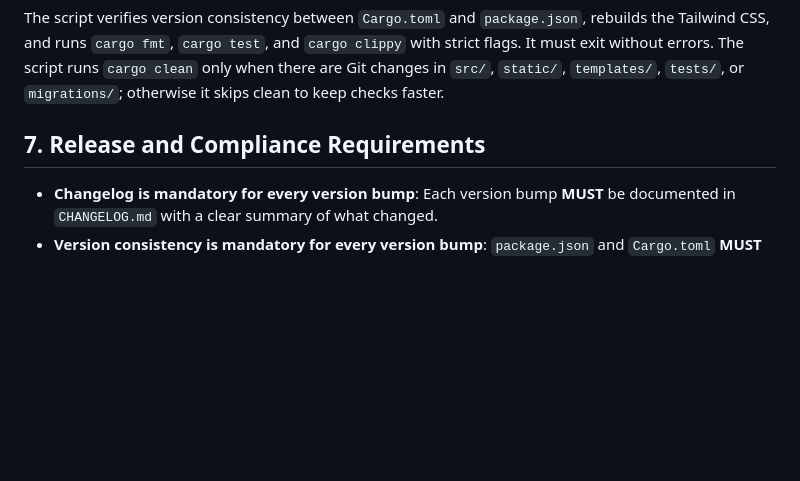
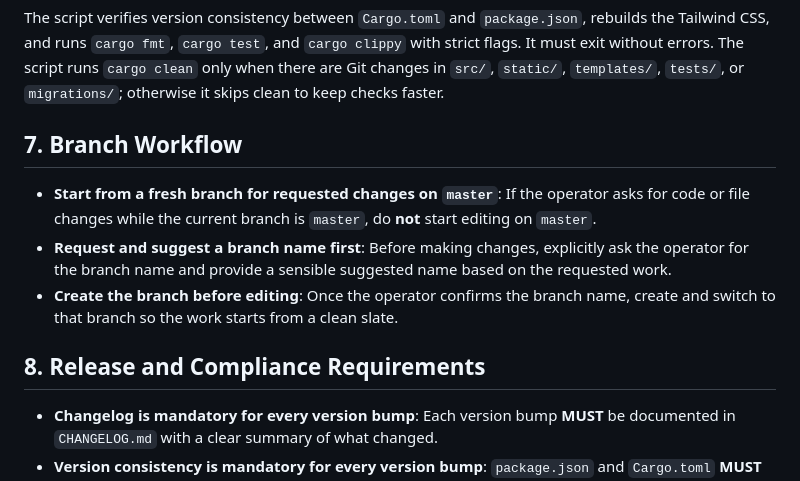
Before and after one commit to combro2k/birthday-reminders, a Markdown page: AGENTS.md, the part around the change. Drawn GitHub-style; blank space fills up the shorter version.

```diff
--- a/AGENTS.md
+++ b/AGENTS.md
@@ -78,7 +78,13 @@ bash scripts/release-check.sh
 The script verifies version consistency between `Cargo.toml` and `package.json`, rebuilds the Tailwind CSS, and runs `cargo fmt`, `cargo test`, and `cargo clippy` with strict flags. It must exit without errors.
 The script runs `cargo clean` only when there are Git changes in `src/`, `static/`, `templates/`, `tests/`, or `migrations/`; otherwise it skips clean to keep checks faster.
 
-## 7. Release and Compliance Requirements
+## 7. Branch Workflow
+
+- **Start from a fresh branch for requested changes on `master`**: If the operator asks for code or file changes while the current branch is `master`, do **not** start editing on `master`.
+- **Request and suggest a branch name first**: Before making changes, explicitly ask the operator for the branch name and provide a sensible suggested name based on the requested work.
+- **Create the branch before editing**: Once the operator confirms the branch name, create and switch to that branch so the work starts from a clean slate.
+
+## 8. Release and Compliance Requirements
 
 - **Changelog is mandatory for every version bump**: Each version bump **MUST** be documented in `CHANGELOG.md` with a clear summary of what changed.
 - **Version consistency is mandatory for every version bump**: `package.json` and `Cargo.toml` **MUST** have the exact same version.
```
Also changed, not shown: CHANGELOG.md (+3 -0 lines), README.md (+13 -0 lines).
